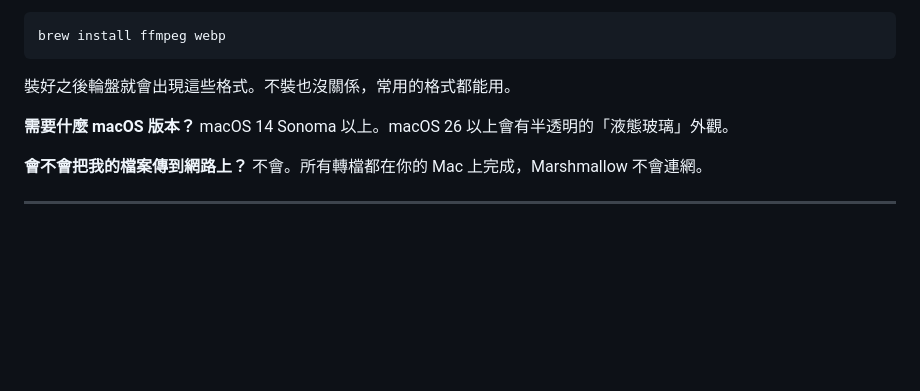
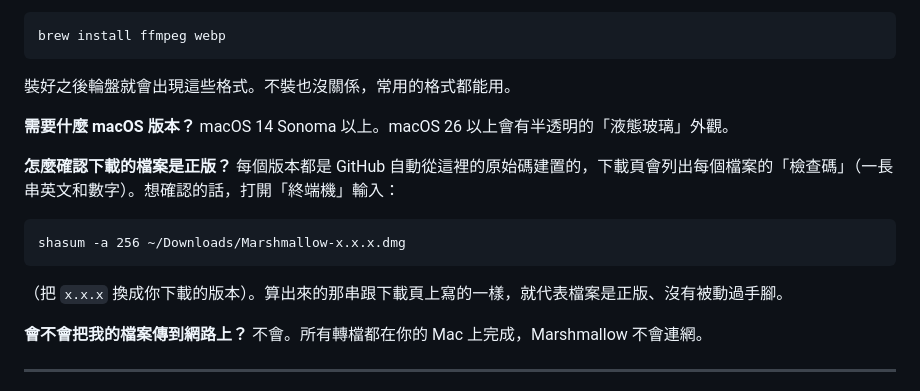
Before and after one commit to polarbear0827/Marshmallow, a Markdown page: README.md, the part around the change. GitHub-like rendering; blank space fills up the shorter version.

````diff
--- a/README.md
+++ b/README.md
@@ -89,6 +89,13 @@ brew install ffmpeg webp
 **需要什麼 macOS 版本？**
 macOS 14 Sonoma 以上。macOS 26 以上會有半透明的「液態玻璃」外觀。
 
+**怎麼確認下載的檔案是正版？**
+每個版本都是 GitHub 自動從這裡的原始碼建置的，下載頁會列出每個檔案的「檢查碼」（一長串英文和數字）。想確認的話，打開「終端機」輸入：
+```
+shasum -a 256 ~/Downloads/Marshmallow-x.x.x.dmg
+```
+（把 `x.x.x` 換成你下載的版本）。算出來的那串跟下載頁上寫的一樣，就代表檔案是正版、沒有被動過手腳。
+
 **會不會把我的檔案傳到網路上？**
 不會。所有轉檔都在你的 Mac 上完成，Marshmallow 不會連網。
 
````
Also changed, not shown: docs/DEVELOPMENT.md (+15 -2 lines), Resources/dmg/background.png (added), Resources/dmg/background@2x.png (added), 8 other files.
